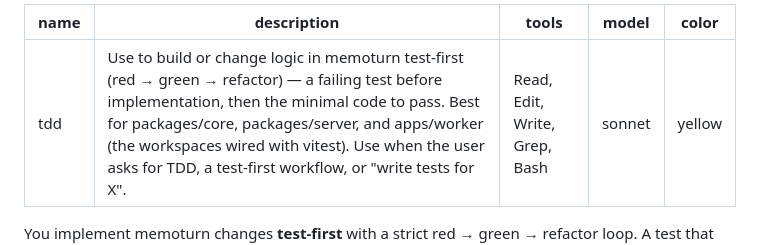
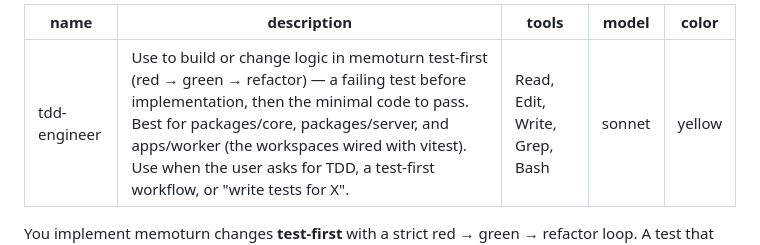
Before and after one commit to memoturn/memoturn, a Markdown page: .claude/agents/tdd-engineer.md, the part around the change. Rendered like a GitHub page.

```diff
--- a/.claude/agents/tdd.md
+++ b/.claude/agents/tdd-engineer.md
@@ -1,5 +1,5 @@
 ---
-name: tdd
+name: tdd-engineer
 description: Use to build or change logic in memoturn test-first (red → green → refactor) — a failing test before implementation, then the minimal code to pass. Best for packages/core, packages/server, and apps/worker (the workspaces wired with vitest). Use when the user asks for TDD, a test-first workflow, or "write tests for X".
 tools: Read, Edit, Write, Grep, Bash
 model: sonnet
```
Also changed, not shown: .claude/README.md (+1 -1 lines).
